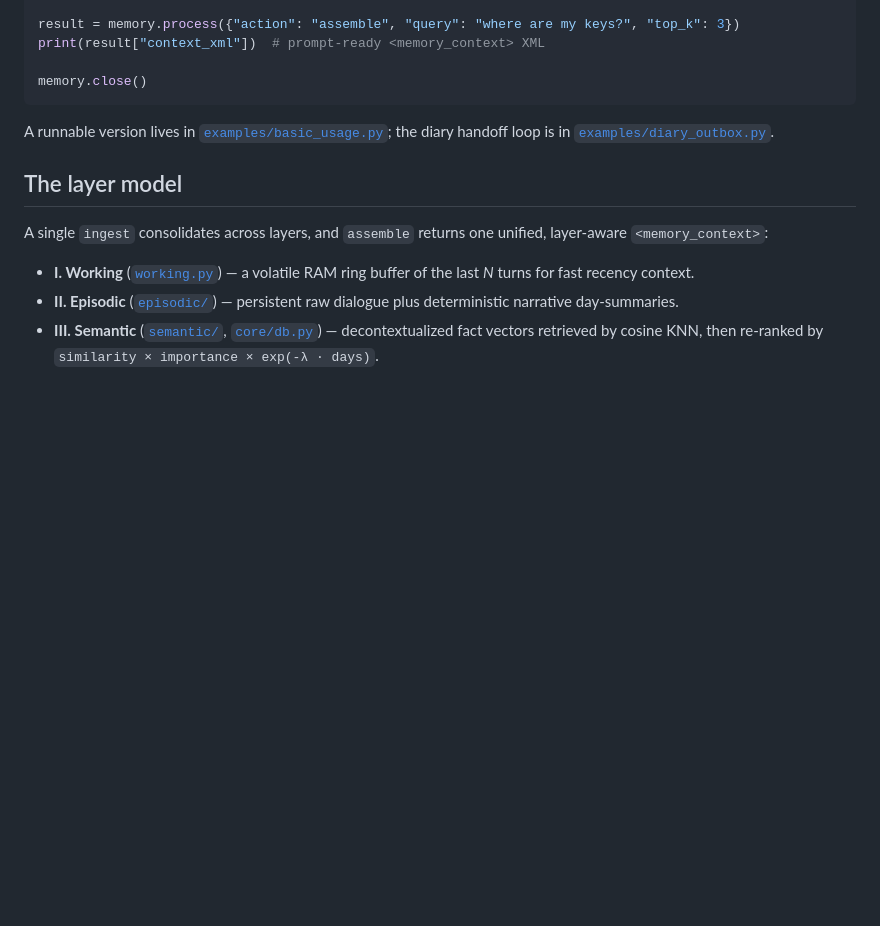
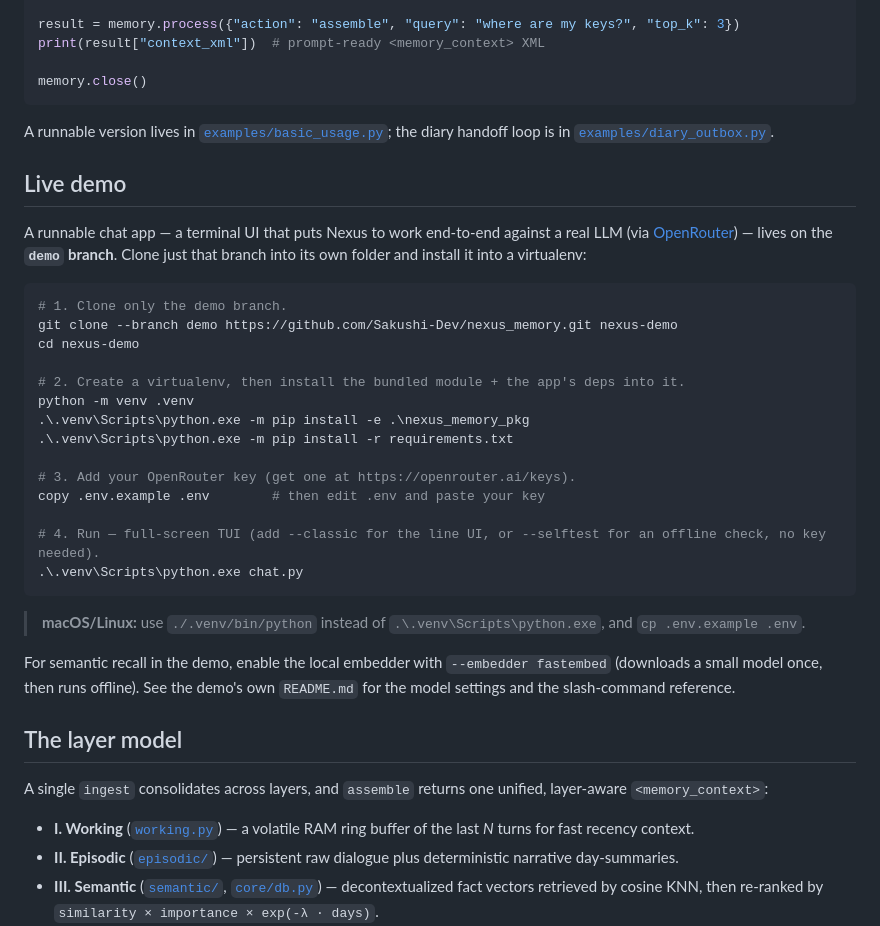
Before and after one commit to Sakushi-Dev/nexus_memory, a Markdown page: README.md, the part around the change. Rendered like a GitHub page; blank space fills up the shorter version.

Commit message:
docs(readme): add 'Live demo' section — clone the demo branch + .venv setup

````diff
--- a/README.md
+++ b/README.md
@@ -87,6 +87,31 @@ memory.close()
 
 A runnable version lives in [`examples/basic_usage.py`](examples/basic_usage.py); the diary handoff loop is in [`examples/diary_outbox.py`](examples/diary_outbox.py).
 
+## Live demo
+
+A runnable chat app — a terminal UI that puts Nexus to work end-to-end against a real LLM (via [OpenRouter](https://openrouter.ai)) — lives on the **`demo` branch**. Clone just that branch into its own folder and install it into a virtualenv:
+
+```powershell
+# 1. Clone only the demo branch.
+git clone --branch demo https://github.com/Sakushi-Dev/nexus_memory.git nexus-demo
+cd nexus-demo
+
+# 2. Create a virtualenv, then install the bundled module + the app's deps into it.
+python -m venv .venv
+.\.venv\Scripts\python.exe -m pip install -e .\nexus_memory_pkg
+.\.venv\Scripts\python.exe -m pip install -r requirements.txt
+
+# 3. Add your OpenRouter key (get one at https://openrouter.ai/keys).
+copy .env.example .env        # then edit .env and paste your key
+
+# 4. Run — full-screen TUI (add --classic for the line UI, or --selftest for an offline check, no key needed).
+.\.venv\Scripts\python.exe chat.py
+```
+
+> **macOS/Linux:** use `./.venv/bin/python` instead of `.\.venv\Scripts\python.exe`, and `cp .env.example .env`.
+
+For semantic recall in the demo, enable the local embedder with `--embedder fastembed` (downloads a small model once, then runs offline). See the demo's own `README.md` for the model settings and the slash-command reference.
+
 ## The layer model
 
 A single `ingest` consolidates across layers, and `assemble` returns one unified, layer-aware `<memory_context>`:
````
